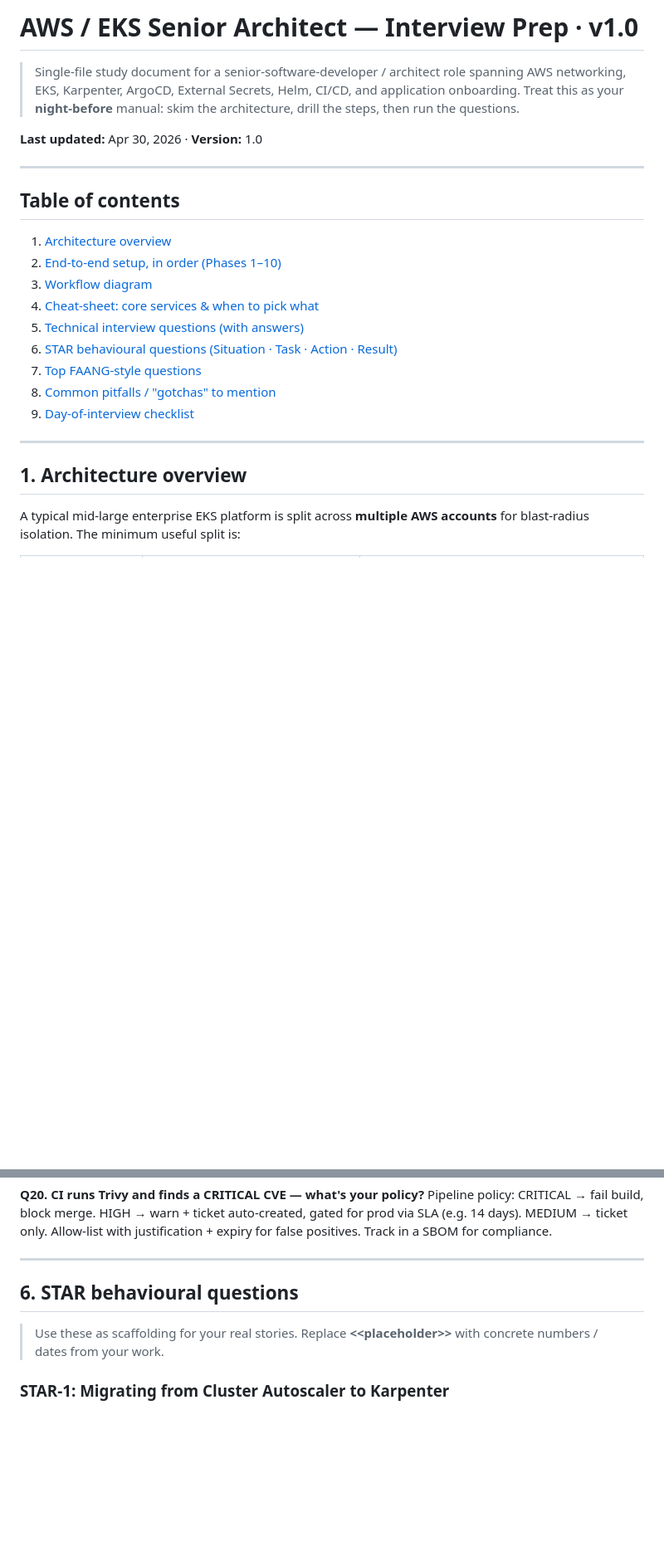
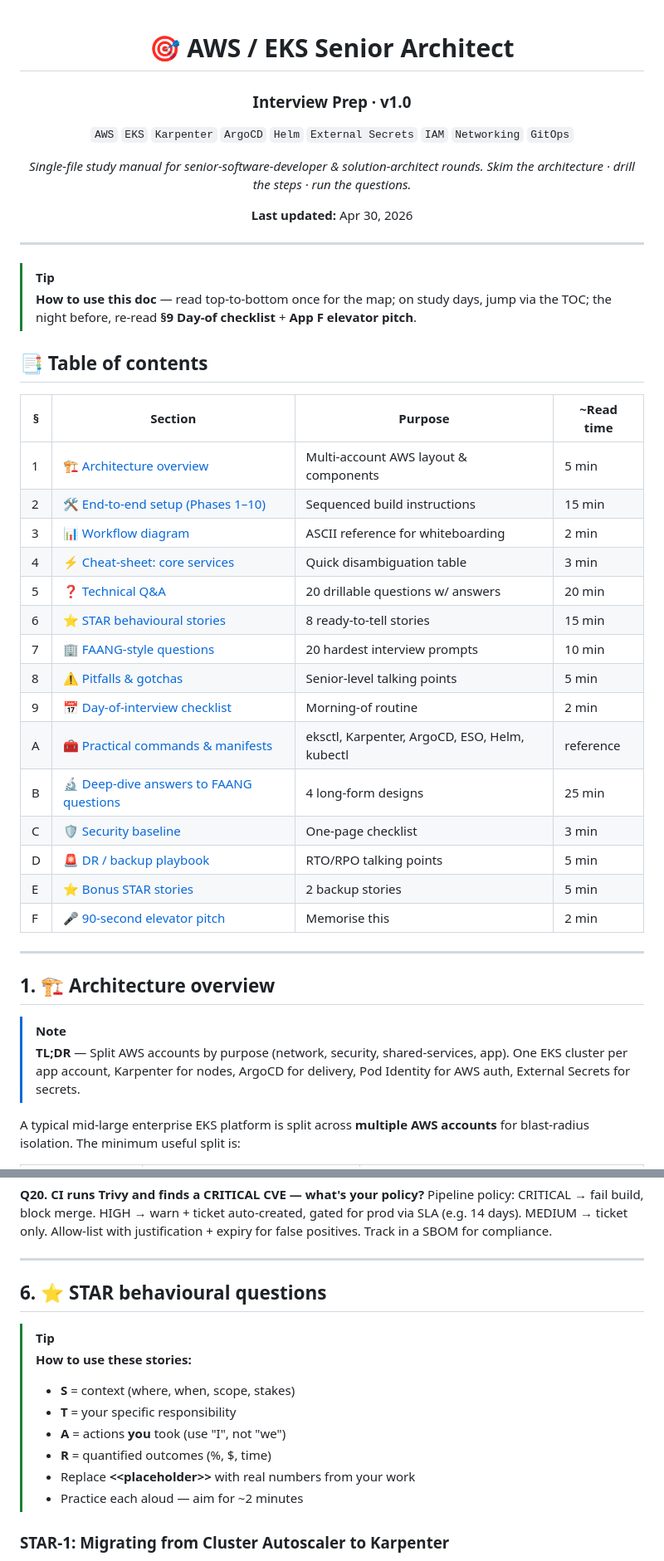
Before and after one commit to nanda0210/interview-prep, a Markdown page: AWS-EKS-Senior-Architect-v1.0.md, 2 parts joined by grey strips. Shown at 83% size. Rendered like a GitHub page; blank space fills up the shorter version.

```diff
--- a/AWS-EKS-Senior-Architect-v1.0.md
+++ b/AWS-EKS-Senior-Architect-v1.0.md
@@ -1,29 +1,49 @@
-# AWS / EKS Senior Architect — Interview Prep · v1.0
+<div align="center">
 
-> Single-file study document for a senior-software-developer / architect role
-> spanning AWS networking, EKS, Karpenter, ArgoCD, External Secrets, Helm,
-> CI/CD, and application onboarding. Treat this as your **night-before**
-> manual: skim the architecture, drill the steps, then run the questions.
+# 🎯 AWS / EKS Senior Architect
 
-**Last updated:** Apr 30, 2026 · **Version:** 1.0
+### Interview Prep · **v1.0**
+
+`AWS` `EKS` `Karpenter` `ArgoCD` `Helm` `External Secrets` `IAM` `Networking` `GitOps`
+
+*Single-file study manual for senior-software-developer & solution-architect rounds.*
+*Skim the architecture · drill the steps · run the questions.*
+
+**Last updated:** Apr 30, 2026
 
 ---
 
-## Table of contents
+</div>
 
-1. [Architecture overview](#1-architecture-overview)
-2. [End-to-end setup, in order (Phases 1–10)](#2-end-to-end-setup-in-order)
-3. [Workflow diagram](#3-workflow-diagram-ascii)
-4. [Cheat-sheet: core services & when to pick what](#4-cheat-sheet-core-services--when-to-pick-what)
-5. [Technical interview questions (with answers)](#5-technical-interview-questions)
-6. [STAR behavioural questions (Situation · Task · Action · Result)](#6-star-behavioural-questions)
-7. [Top FAANG-style questions](#7-top-faang-style-questions)
-8. [Common pitfalls / "gotchas" to mention](#8-common-pitfalls--gotchas-to-mention)
-9. [Day-of-interview checklist](#9-day-of-interview-checklist)
+> [!TIP]
+> **How to use this doc** — read top-to-bottom once for the map; on study days, jump via the TOC; the night before, re-read **§9 Day-of checklist** + **App F elevator pitch**.
+
+## 📑 Table of contents
+
+| § | Section | Purpose | ~Read time |
+|---|---|---|---|
+| 1 | [🏗️  Architecture overview](#1-️-architecture-overview) | Multi-account AWS layout & components | 5 min |
+| 2 | [🛠️  End-to-end setup (Phases 1–10)](#2-️-end-to-end-setup-in-order) | Sequenced build instructions | 15 min |
+| 3 | [📊  Workflow diagram](#3-workflow-diagram-ascii) | ASCII reference for whiteboarding | 2 min |
+| 4 | [⚡  Cheat-sheet: core services](#4-cheat-sheet-core-services--when-to-pick-what) | Quick disambiguation table | 3 min |
+| 5 | [❓  Technical Q&A](#5-technical-interview-questions) | 20 drillable questions w/ answers | 20 min |
+| 6 | [⭐  STAR behavioural stories](#6-star-behavioural-questions) | 8 ready-to-tell stories | 15 min |
+| 7 | [🏢  FAANG-style questions](#7-top-faang-style-questions) | 20 hardest interview prompts | 10 min |
+| 8 | [⚠️  Pitfalls & gotchas](#8-️-common-pitfalls--gotchas-to-mention) | Senior-level talking points | 5 min |
+| 9 | [📅  Day-of-interview checklist](#9--day-of-interview-checklist) | Morning-of routine | 2 min |
+| A | [🧰  Practical commands & manifests](#appendix-a--practical-commands--manifests-whiteboard-ready) | eksctl, Karpenter, ArgoCD, ESO, Helm, kubectl | reference |
+| B | [🔬  Deep-dive answers to FAANG questions](#appendix-b--deep-dive-answers-to-selected-faang-questions) | 4 long-form designs | 25 min |
+| C | [🛡️  Security baseline](#appendix-c--security-baseline-one-page) | One-page checklist | 3 min |
+| D | [🚨  DR / backup playbook](#appendix-d--disaster-recovery--backups-talking-points) | RTO/RPO talking points | 5 min |
+| E | [⭐  Bonus STAR stories](#appendix-e--two-more-star-stories-extra-ammo) | 2 backup stories | 5 min |
+| F | [🎤  90-second elevator pitch](#appendix-f--recap-30-second-elevator-pitch-for-whats-your-stack) | Memorise this | 2 min |
 
 ---
 
-## 1. Architecture overview
+## 1. 🏗️ Architecture overview
+
+> [!NOTE]
+> **TL;DR** — Split AWS accounts by purpose (network, security, shared-services, app). One EKS cluster per app account, Karpenter for nodes, ArgoCD for delivery, Pod Identity for AWS auth, External Secrets for secrets.
 
 A typical mid-large enterprise EKS platform is split across **multiple AWS accounts** for blast-radius isolation. The minimum useful split is:
 
@@ -396,9 +420,16 @@ Pipeline policy: CRITICAL → fail build, block merge. HIGH → warn + ticket au
 
 ---
 
-## 6. STAR behavioural questions
+## 6. ⭐ STAR behavioural questions
 
-> Use these as scaffolding for your real stories. Replace **\<\<placeholder\>\>** with concrete numbers / dates from your work.
+> [!TIP]
+> **How to use these stories:**
+> - **S** = context (where, when, scope, stakes)
+> - **T** = your specific responsibility
+> - **A** = actions **you** took (use "I", not "we")
+> - **R** = quantified outcomes (%, $, time)
+> - Replace **\<\<placeholder\>\>** with real numbers from your work
+> - Practice each aloud — aim for ~2 minutes
 
 ### STAR-1: Migrating from Cluster Autoscaler to Karpenter
 
```
Also changed, not shown: other parts of AWS-EKS-Senior-Architect-v1.0.md (+48 -35 lines).
